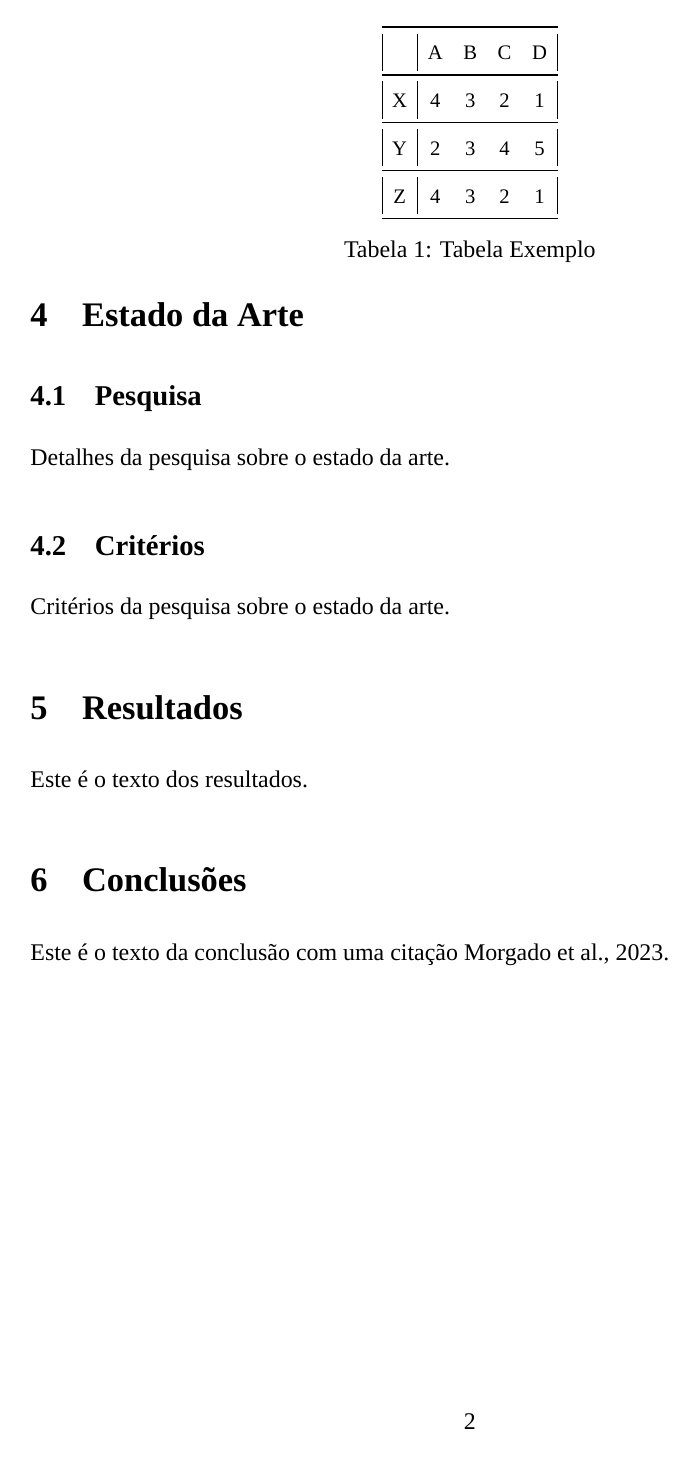
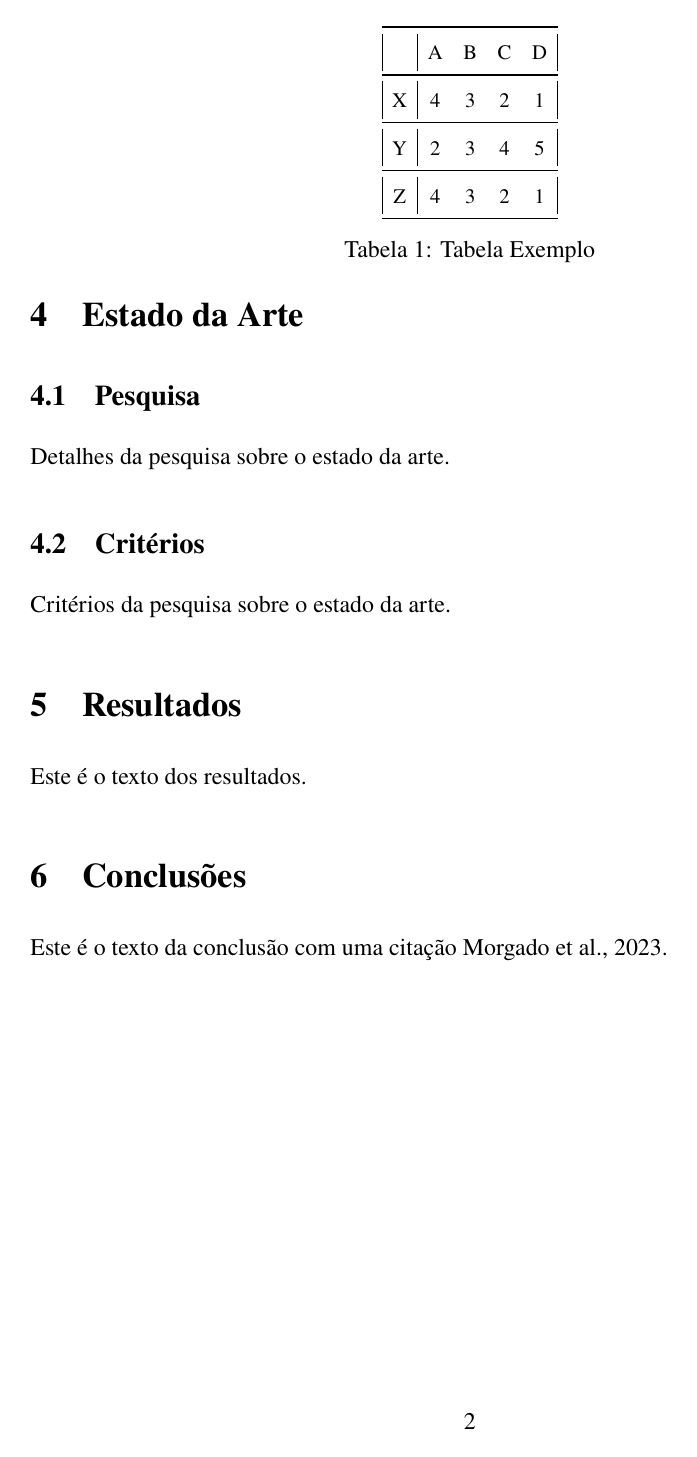
Before and after one commit to 2100562/TemplateTexRelatorio, a LaTeX document (main.tex): page 6 of 7. Compiled offline with XeLaTeX; a missing font is replaced by an installed copy or a similar font.

Commit message:
Correções

```diff
--- a/main.tex
+++ b/main.tex
@@ -10,6 +10,7 @@
 %
 %
 \documentclass[12pt,a4paper,final]{article}
+\usepackage[stretch=10]{microtype}
 \usepackage{csquotes}
 \usepackage[portuguese]{babel}
 \usepackage{polyglossia}
@@ -18,10 +19,8 @@
 \graphicspath{ {./images/} }
 \usepackage[a4paper,top=3cm,bottom=3cm,left=3.5cm,right=2cm]{geometry}
 \usepackage{booktabs}
-\usepackage{fontspec,xltxtra,xunicode}
-\defaultfontfeatures{Mapping=tex-text}
-\setmainfont[Ligatures=TeX]{Times New Roman}
-\setromanfont[Mapping=tex-text]{Times New Roman}
+\usepackage{newtxtext}
+\usepackage{newtxmath}
 \usepackage[pdfauthor=\Autor,
             pdftitle=\Titulo,
 		    colorlinks=true,
```
